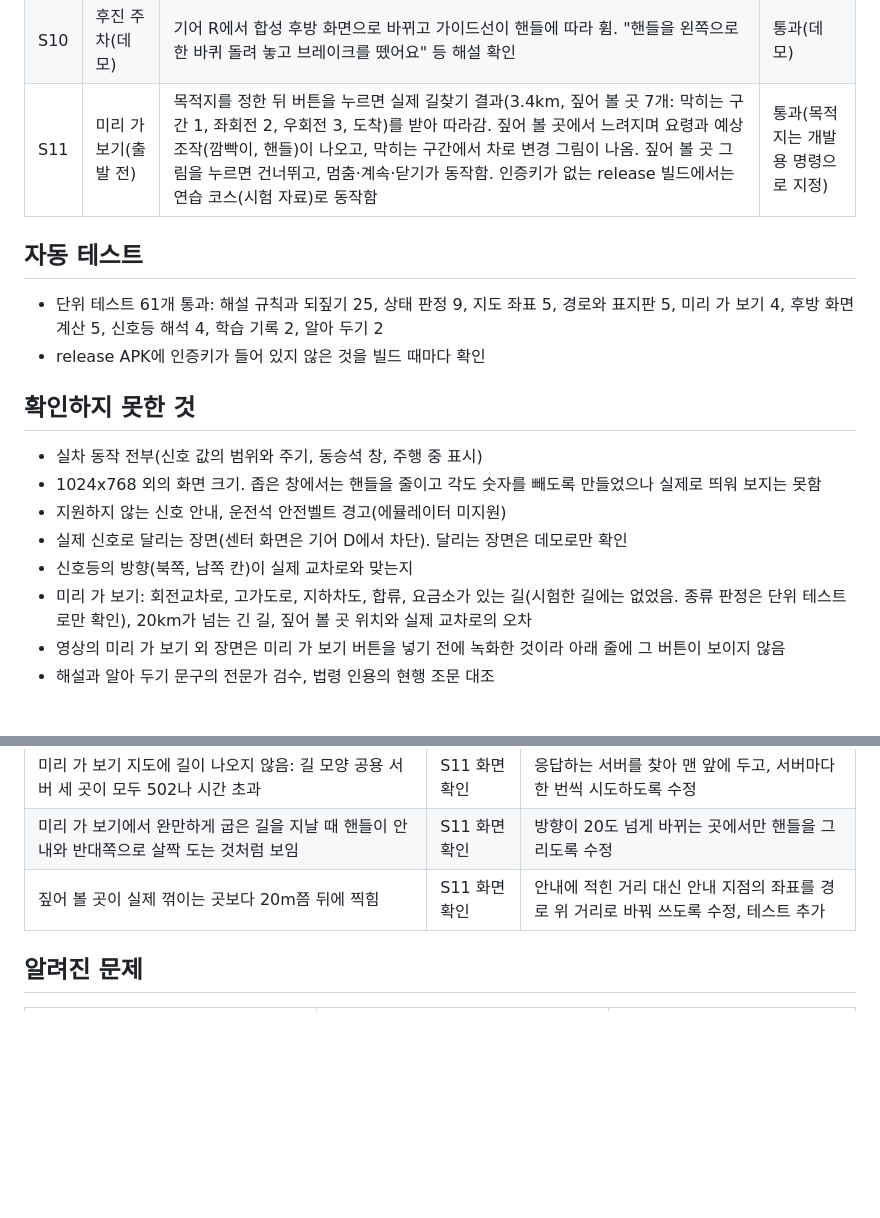
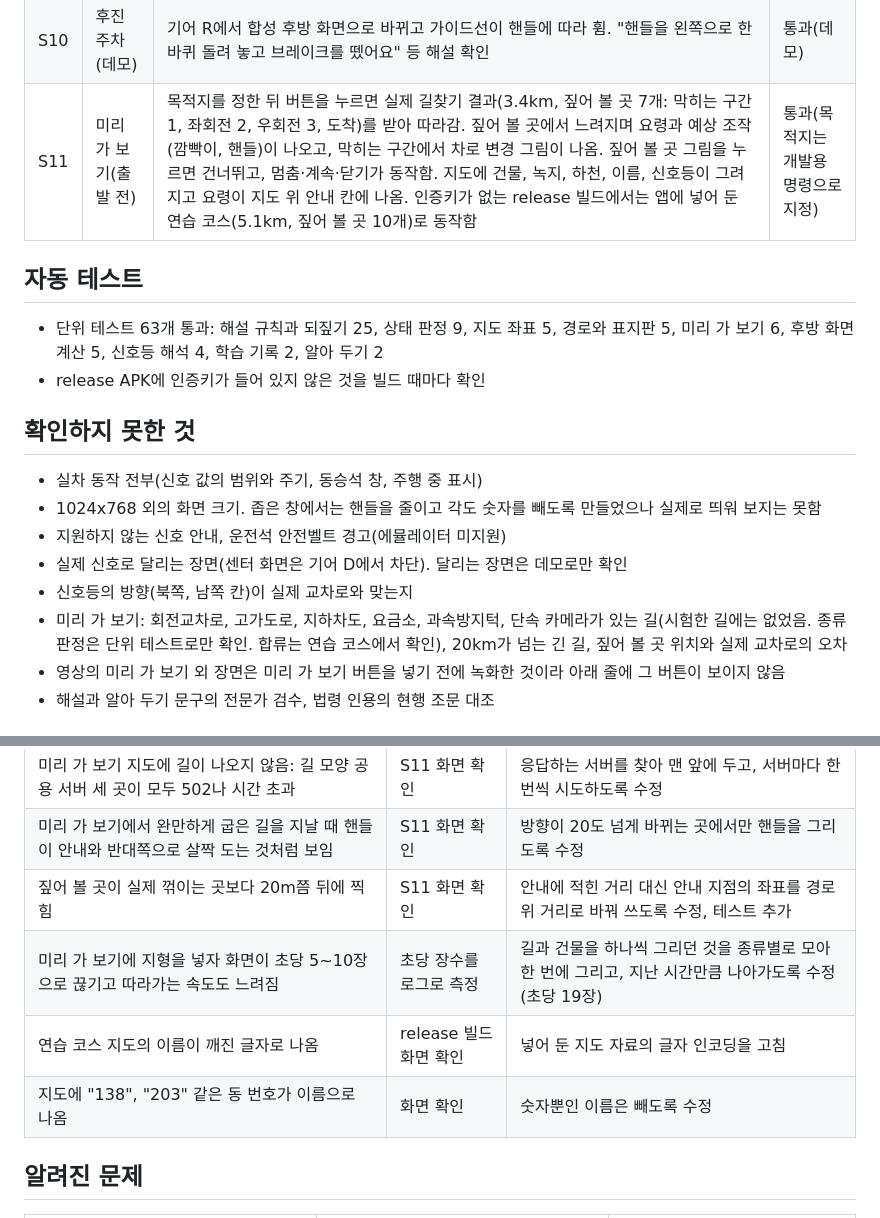
Before and after one commit to 2-InfinityNBeyond/pleos-passenger-coach, a Markdown page: docs/qa.md, 2 parts joined by grey strips. GitHub-like rendering; blank space fills up the shorter version.

```diff
--- a/docs/qa.md
+++ b/docs/qa.md
@@ -21,10 +21,10 @@
 | S8 | 내비 안내와 지도 | 내비 경로가 있을 때 다음 안내 칩(화살표, 남은 거리)과 그다음 안내 2개가 표시됨. 주변 길과 계산한 경로 선이 지도에 그려짐 | 통과(목적지는 개발용 명령으로 지정) |
 | S9 | 신호등 잔여시간 | 위치를 울산의 교차로로 지정하면 직진과 좌회전 신호의 색과 남은 초가 표시되고 초가 줄어듦 | 통과(방향은 가정) |
 | S10 | 후진 주차(데모) | 기어 R에서 합성 후방 화면으로 바뀌고 가이드선이 핸들에 따라 휨. "핸들을 왼쪽으로 한 바퀴 돌려 놓고 브레이크를 뗐어요" 등 해설 확인 | 통과(데모) |
-| S11 | 미리 가 보기(출발 전) | 목적지를 정한 뒤 버튼을 누르면 실제 길찾기 결과(3.4km, 짚어 볼 곳 7개: 막히는 구간 1, 좌회전 2, 우회전 3, 도착)를 받아 따라감. 짚어 볼 곳에서 느려지며 요령과 예상 조작(깜빡이, 핸들)이 나오고, 막히는 구간에서 차로 변경 그림이 나옴. 짚어 볼 곳 그림을 누르면 건너뛰고, 멈춤·계속·닫기가 동작함. 인증키가 없는 release 빌드에서는 연습 코스(시험 자료)로 동작함 | 통과(목적지는 개발용 명령으로 지정) |
+| S11 | 미리 가 보기(출발 전) | 목적지를 정한 뒤 버튼을 누르면 실제 길찾기 결과(3.4km, 짚어 볼 곳 7개: 막히는 구간 1, 좌회전 2, 우회전 3, 도착)를 받아 따라감. 짚어 볼 곳에서 느려지며 요령과 예상 조작(깜빡이, 핸들)이 나오고, 막히는 구간에서 차로 변경 그림이 나옴. 짚어 볼 곳 그림을 누르면 건너뛰고, 멈춤·계속·닫기가 동작함. 지도에 건물, 녹지, 하천, 이름, 신호등이 그려지고 요령이 지도 위 안내 칸에 나옴. 인증키가 없는 release 빌드에서는 앱에 넣어 둔 연습 코스(5.1km, 짚어 볼 곳 10개)로 동작함 | 통과(목적지는 개발용 명령으로 지정) |
 
 ## 자동 테스트
-- 단위 테스트 61개 통과: 해설 규칙과 되짚기 25, 상태 판정 9, 지도 좌표 5, 경로와 표지판 5, 미리 가 보기 4, 후방 화면 계산 5, 신호등 해석 4, 학습 기록 2, 알아 두기 2
+- 단위 테스트 63개 통과: 해설 규칙과 되짚기 25, 상태 판정 9, 지도 좌표 5, 경로와 표지판 5, 미리 가 보기 6, 후방 화면 계산 5, 신호등 해석 4, 학습 기록 2, 알아 두기 2
 - release APK에 인증키가 들어 있지 않은 것을 빌드 때마다 확인
 
 ## 확인하지 못한 것
@@ -33,7 +33,7 @@
 - 지원하지 않는 신호 안내, 운전석 안전벨트 경고(에뮬레이터 미지원)
 - 실제 신호로 달리는 장면(센터 화면은 기어 D에서 차단). 달리는 장면은 데모로만 확인
 - 신호등의 방향(북쪽, 남쪽 칸)이 실제 교차로와 맞는지
-- 미리 가 보기: 회전교차로, 고가도로, 지하차도, 합류, 요금소가 있는 길(시험한 길에는 없었음. 종류 판정은 단위 테스트로만 확인), 20km가 넘는 긴 길, 짚어 볼 곳 위치와 실제 교차로의 오차
+- 미리 가 보기: 회전교차로, 고가도로, 지하차도, 요금소, 과속방지턱, 단속 카메라가 있는 길(시험한 길에는 없었음. 종류 판정은 단위 테스트로만 확인. 합류는 연습 코스에서 확인), 20km가 넘는 긴 길, 짚어 볼 곳 위치와 실제 교차로의 오차
 - 영상의 미리 가 보기 외 장면은 미리 가 보기 버튼을 넣기 전에 녹화한 것이라 아래 줄에 그 버튼이 보이지 않음
 - 해설과 알아 두기 문구의 전문가 검수, 법령 인용의 현행 조문 대조
 
@@ -49,6 +49,9 @@
 | 미리 가 보기 지도에 길이 나오지 않음: 길 모양 공용 서버 세 곳이 모두 502나 시간 초과 | S11 화면 확인 | 응답하는 서버를 찾아 맨 앞에 두고, 서버마다 한 번씩 시도하도록 수정 |
 | 미리 가 보기에서 완만하게 굽은 길을 지날 때 핸들이 안내와 반대쪽으로 살짝 도는 것처럼 보임 | S11 화면 확인 | 방향이 20도 넘게 바뀌는 곳에서만 핸들을 그리도록 수정 |
 | 짚어 볼 곳이 실제 꺾이는 곳보다 20m쯤 뒤에 찍힘 | S11 화면 확인 | 안내에 적힌 거리 대신 안내 지점의 좌표를 경로 위 거리로 바꿔 쓰도록 수정, 테스트 추가 |
+| 미리 가 보기에 지형을 넣자 화면이 초당 5~10장으로 끊기고 따라가는 속도도 느려짐 | 초당 장수를 로그로 측정 | 길과 건물을 하나씩 그리던 것을 종류별로 모아 한 번에 그리고, 지난 시간만큼 나아가도록 수정(초당 19장) |
+| 연습 코스 지도의 이름이 깨진 글자로 나옴 | release 빌드 화면 확인 | 넣어 둔 지도 자료의 글자 인코딩을 고침 |
+| 지도에 "138", "203" 같은 동 번호가 이름으로 나옴 | 화면 확인 | 숫자뿐인 이름은 빼도록 수정 |
 
 ## 알려진 문제
 | 문제 | 영향 | 상태 |
```
Also changed, not shown: README.md (+7 -7 lines), docs/요구서-동승자-실시간-조작-화면.md (+2 -2 lines), docs/screens/6-preview.png, 12 other files.
